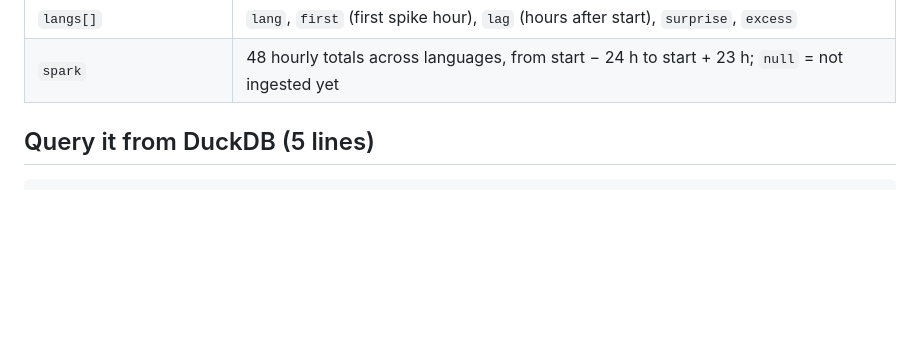
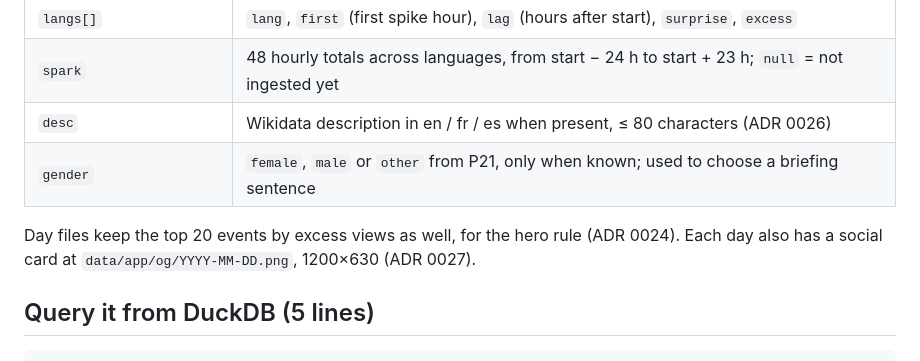
Before and after one commit to Sbaiii/looked-up, a Markdown page: docs/data_model.md, the part around the change. GitHub-like rendering; blank space fills up the shorter version.

Commit message:
docs(data-model): add descriptions, gender and social cards to the app exports

```diff
--- a/docs/data_model.md
+++ b/docs/data_model.md
@@ -147,6 +147,11 @@ A day file publishes three sets of events:
 | `labels`, `urls` | label and Wikipedia URL in every one of our languages that has an article |
 | `langs[]` | `lang`, `first` (first spike hour), `lag` (hours after start), `surprise`, `excess` |
 | `spark` | 48 hourly totals across languages, from start − 24 h to start + 23 h; `null` = not ingested yet |
+| `desc` | Wikidata description in en / fr / es when present, ≤ 80 characters (ADR 0026) |
+| `gender` | `female`, `male` or `other` from P21, only when known; used to choose a briefing sentence |
+
+Day files keep the top 20 events by excess views as well, for the hero rule (ADR 0024). Each day also has a social card
+at `data/app/og/YYYY-MM-DD.png`, 1200×630 (ADR 0027).
 
 ## Query it from DuckDB (5 lines)
 
```
